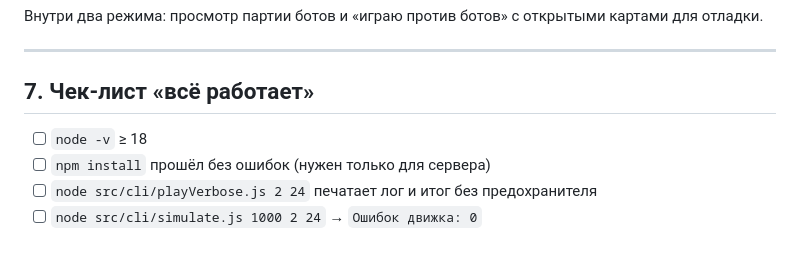
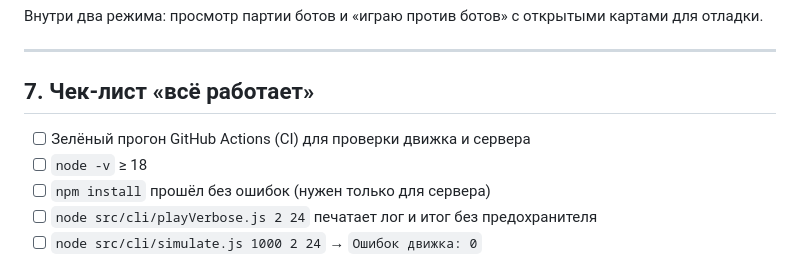
Before and after one commit to mlaa4ml/durakProekt, a Markdown page: CODESPACES.md, the part around the change. Rendered like a GitHub page.

Commit message:
CODESPACES.md: patch

```diff
--- a/CODESPACES.md
+++ b/CODESPACES.md
@@ -209,6 +209,7 @@ BOT_TAKEOVER_MS=3000 BOT_MOVE_DELAY_MS=200 npm run server
 
 ## 7. Чек-лист «всё работает»
 
+- [ ] Зелёный прогон GitHub Actions (CI) для проверки движка и сервера
 - [ ] `node -v` ≥ 18
 - [ ] `npm install` прошёл без ошибок (нужен только для сервера)
 - [ ] `node src/cli/playVerbose.js 2 24` печатает лог и итог без предохранителя
```
